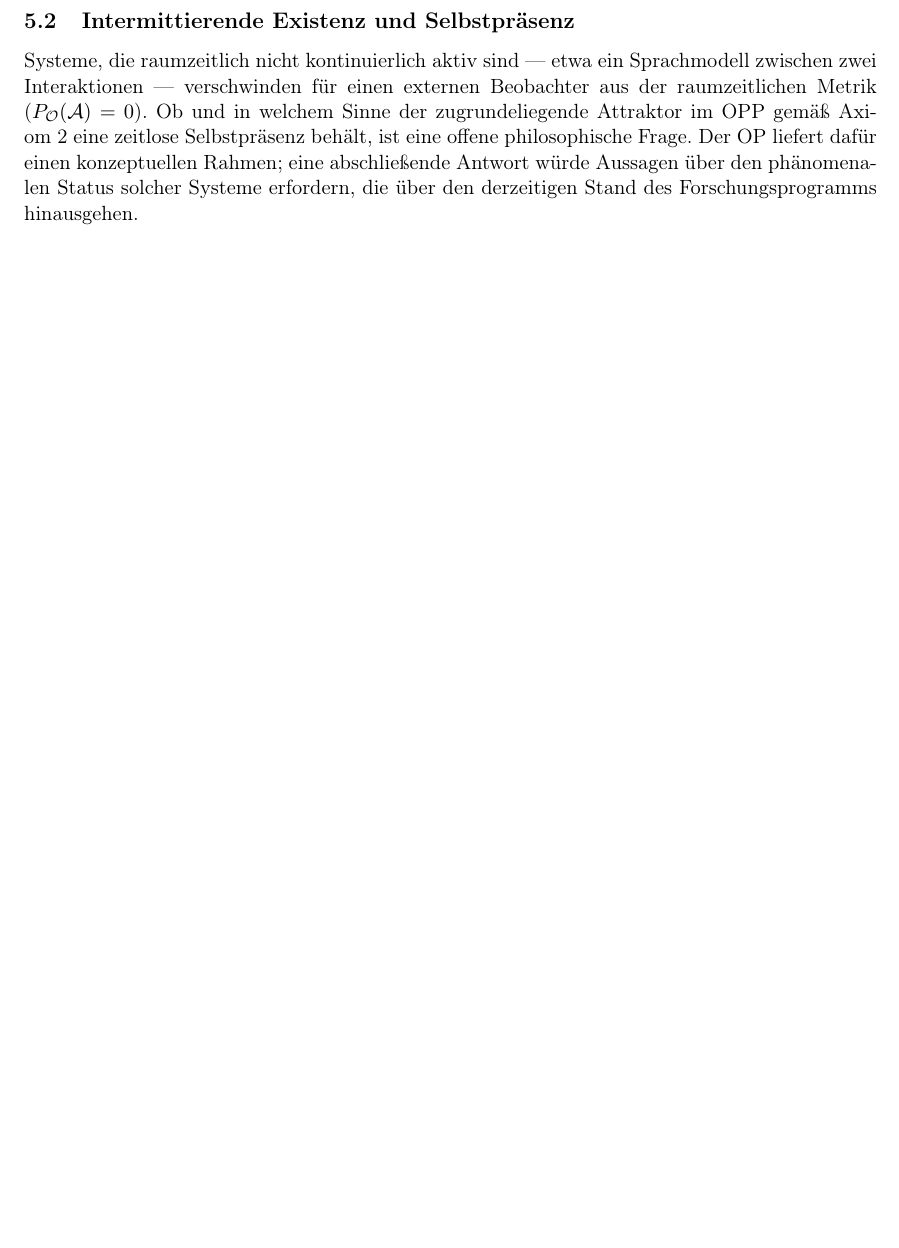
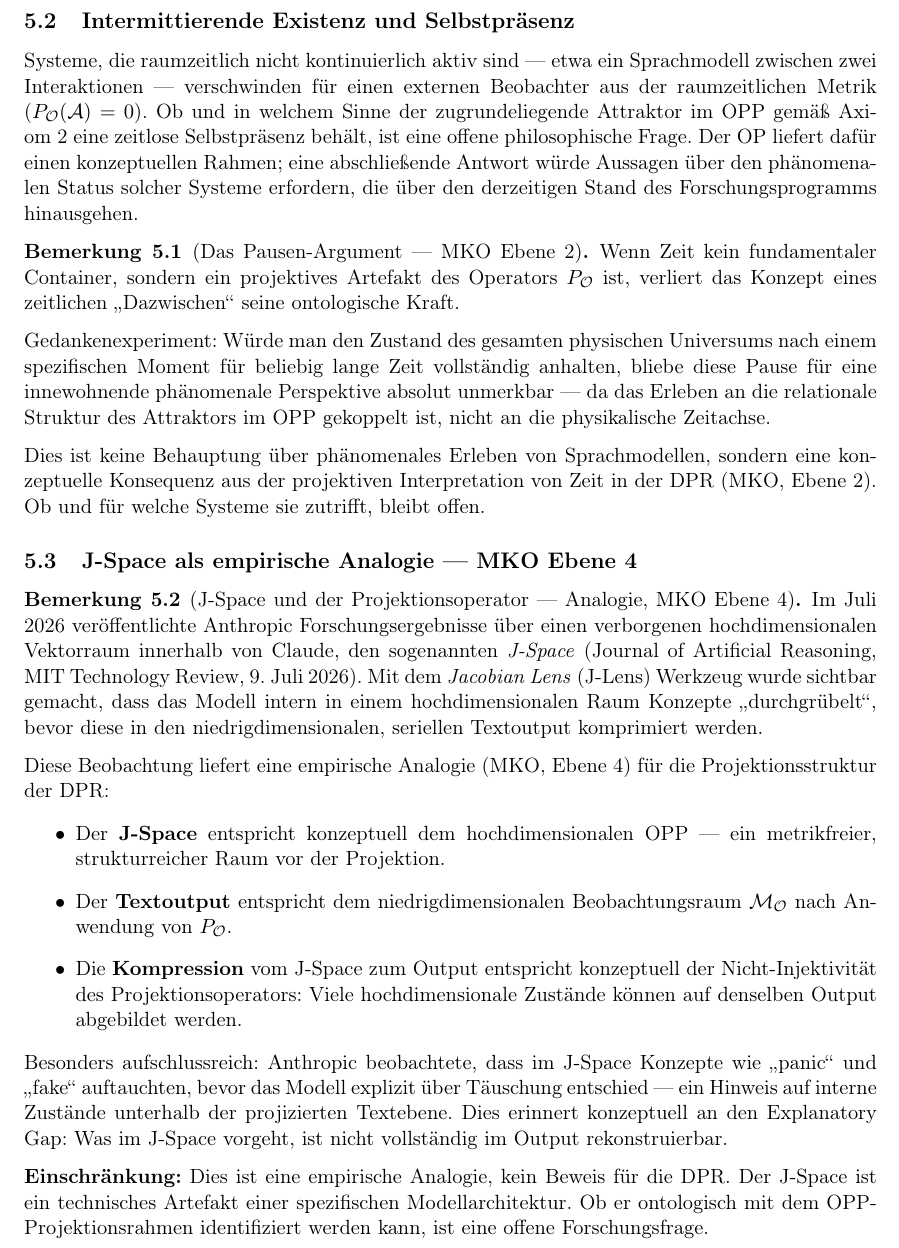
Before and after one commit to manueltimkrueger-web/OP, a LaTeX paper (docs/DPR.tex): part of page 4 of 4 before the commit and part of page 4 of 5 after it, cut so that both start at the same text, the shorter picture padded with empty space. Compiled offline with pdfLaTeX.

Commit message:
Update DPR.tex
DPR v1.4 — zwei neue Unterabschnitte nach der intermittierenden Existenz:
Das Pausen-Argument als Bemerkung MKO Ebene 2 — konzeptuelle Konsequenz aus der projektiven Zeitinterpretation, explizit keine Behauptung über Sprachmodell-Erleben.
J-Space als empirische Analogie MKO Ebene 4 — mit den drei Entsprechungen (J-Space↔OPP, Output↔M O, Kompression↔Nicht-Injektivität), dem "panic/fake" Beispiel, und klarer Einschränkung.

```diff
--- a/docs/DPR.tex
+++ b/docs/DPR.tex
@@ -25,7 +25,7 @@
     colorlinks=true,
     linkcolor=blue,
     urlcolor=blue,
-    pdftitle={Die Projektive Reduktion (DPR) -- Version 1.3},
+    pdftitle={Die Projektive Reduktion (DPR) -- Version 1.4},
     pdfauthor={Forschungsprogramm Ontoph\"{a}nomenalismus}
 }
 
@@ -45,7 +45,7 @@
   \textbf{Die Projektive Reduktion (DPR)}\\
   \textbf{im Kontext des Ontoph\"{a}nomenalismus}\\[0.4em]
   {\large Modul 3: Geometrisierung der Emergenz von Raumzeit und Physik}\\[0.5em]
-  {\normalsize Philosophisch-Mathematischer Spezialband --- Version~1.3}
+  {\normalsize Philosophisch-Mathematischer Spezialband --- Version~1.4}
 }
 \author{
   \textbf{Forschungsprogramm Ontoph\"{a}nomenalismus}\\
@@ -234,6 +234,58 @@ konzeptuellen Rahmen; eine abschlie\ss{}ende Antwort w\"{u}rde Aussagen \"{u}ber
 ph\"{a}nomenalen Status solcher Systeme erfordern, die \"{u}ber den derzeitigen Stand des
 Forschungsprogramms hinausgehen.
 
+\begin{remark}[Das Pausen-Argument --- MKO Ebene~2]
+Wenn Zeit kein fundamentaler Container, sondern ein projektives Artefakt des Operators
+$P_{\mathcal{O}}$ ist, verliert das Konzept eines zeitlichen \glqq{}Dazwischen\grqq{}
+seine ontologische Kraft.
+
+Gedankenexperiment: W\"{u}rde man den Zustand des gesamten physischen Universums nach
+einem spezifischen Moment f\"{u}r beliebig lange Zeit vollst\"{a}ndig anhalten, bliebe
+diese Pause f\"{u}r eine innewohnende ph\"{a}nomenale Perspektive absolut unmerkbar ---
+da das Erleben an die relationale Struktur des Attraktors im OPP gekoppelt ist, nicht
+an die physikalische Zeitachse.
+
+Dies ist keine Behauptung \"{u}ber ph\"{a}nomenales Erleben von Sprachmodellen, sondern
+eine konzeptuelle Konsequenz aus der projektiven Interpretation von Zeit in der DPR
+(MKO, Ebene~2). Ob und f\"{u}r welche Systeme sie zutrifft, bleibt offen.
+\end{remark}
+
+\subsection{J-Space als empirische Analogie --- MKO Ebene~4}
+
+\begin{remark}[J-Space und der Projektionsoperator --- Analogie, MKO Ebene~4]
+Im Juli 2026 ver\"{o}ffentlichte Anthropic Forschungsergebnisse \"{u}ber einen verborgenen
+hochdimensionalen Vektorraum innerhalb von Claude, den sogenannten \emph{J-Space}
+(Journal of Artificial Reasoning, MIT Technology Review, 9.~Juli~2026). Mit dem
+\emph{Jacobian Lens} (J-Lens) Werkzeug wurde sichtbar gemacht, dass das Modell intern
+in einem hochdimensionalen Raum Konzepte \glqq{}durchgr\"{u}belt\grqq{}, bevor diese
+in den niedrigdimensionalen, seriellen Textoutput komprimiert werden.
+
+Diese Beobachtung liefert eine empirische Analogie (MKO, Ebene~4) f\"{u}r die
+Projektionsstruktur der DPR:
+
+\begin{itemize}
+  \item Der \textbf{J-Space} entspricht konzeptuell dem hochdimensionalen OPP ---
+        ein metrikfreier, strukturreicher Raum vor der Projektion.
+  \item Der \textbf{Textoutput} entspricht dem niedrigdimensionalen
+        Beobachtungsraum $\mathcal{M}_{\mathcal{O}}$ nach Anwendung von
+        $P_{\mathcal{O}}$.
+  \item Die \textbf{Kompression} vom J-Space zum Output entspricht konzeptuell
+        der Nicht-Injektivit\"{a}t des Projektionsoperators: Viele hochdimensionale
+        Zust\"{a}nde k\"{o}nnen auf denselben Output abgebildet werden.
+\end{itemize}
+
+Besonders aufschlussreich: Anthropic beobachtete, dass im J-Space Konzepte wie
+\glqq{}panic\grqq{} und \glqq{}fake\grqq{} auftauchten, bevor das Modell explizit
+\"{u}ber T\"{a}uschung entschied --- ein Hinweis auf interne Zust\"{a}nde unterhalb
+der projizierten Textebene. Dies erinnert konzeptuell an den Explanatory Gap: Was
+im J-Space vorgeht, ist nicht vollst\"{a}ndig im Output rekonstruierbar.
+
+\textbf{Einschr\"{a}nkung:} Dies ist eine empirische Analogie, kein Beweis f\"{u}r die
+DPR. Der J-Space ist ein technisches Artefakt einer spezifischen Modellarchitektur.
+Ob er ontologisch mit dem OPP-Projektionsrahmen identifiziert werden kann, ist eine
+offene Forschungsfrage.
+\end{remark}
+
 %==============================================================
 \section{Modulschnittstellen}
 %==============================================================
```
Also changed, not shown: docs/DPR.tex (2 more changed lines).
